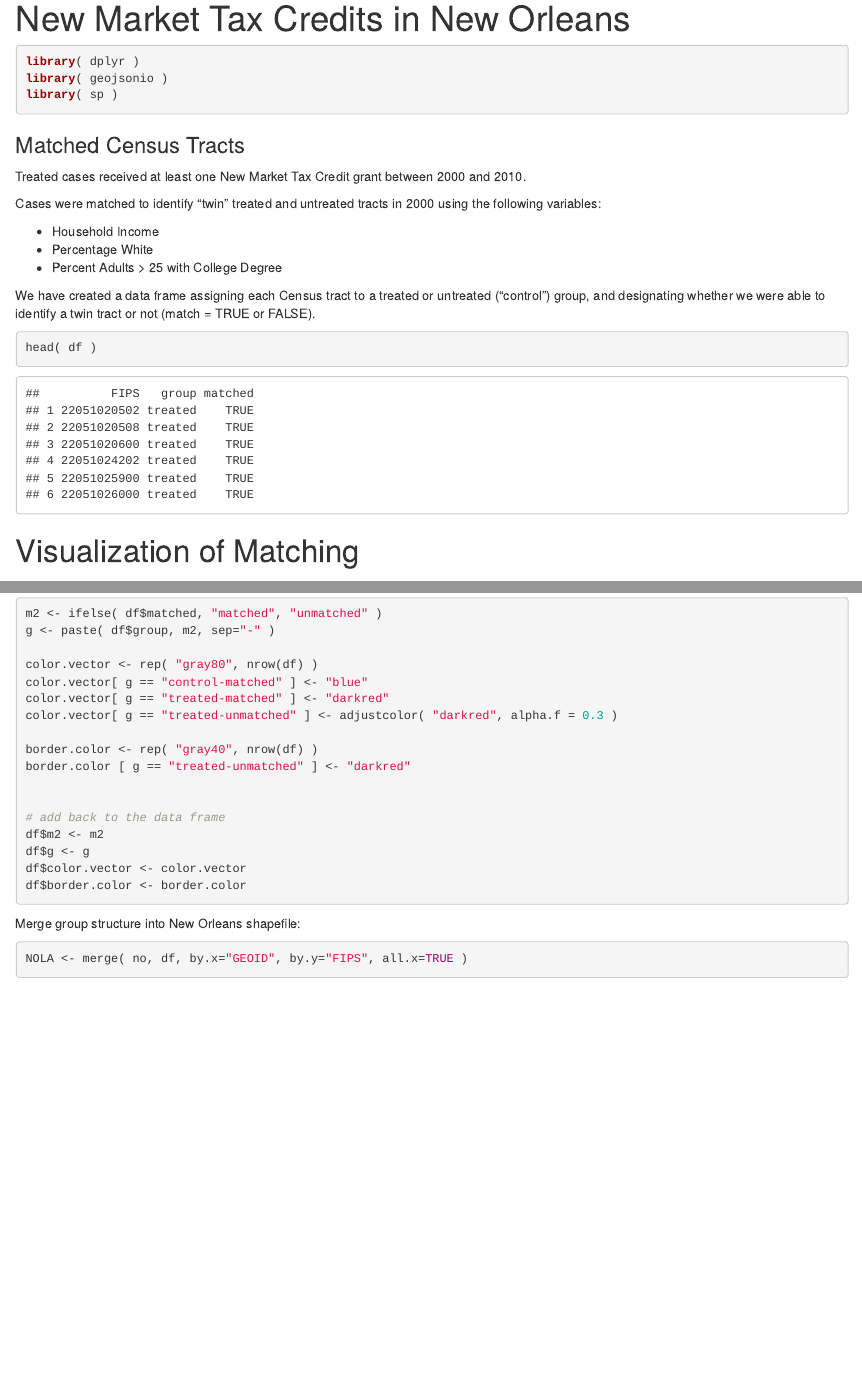
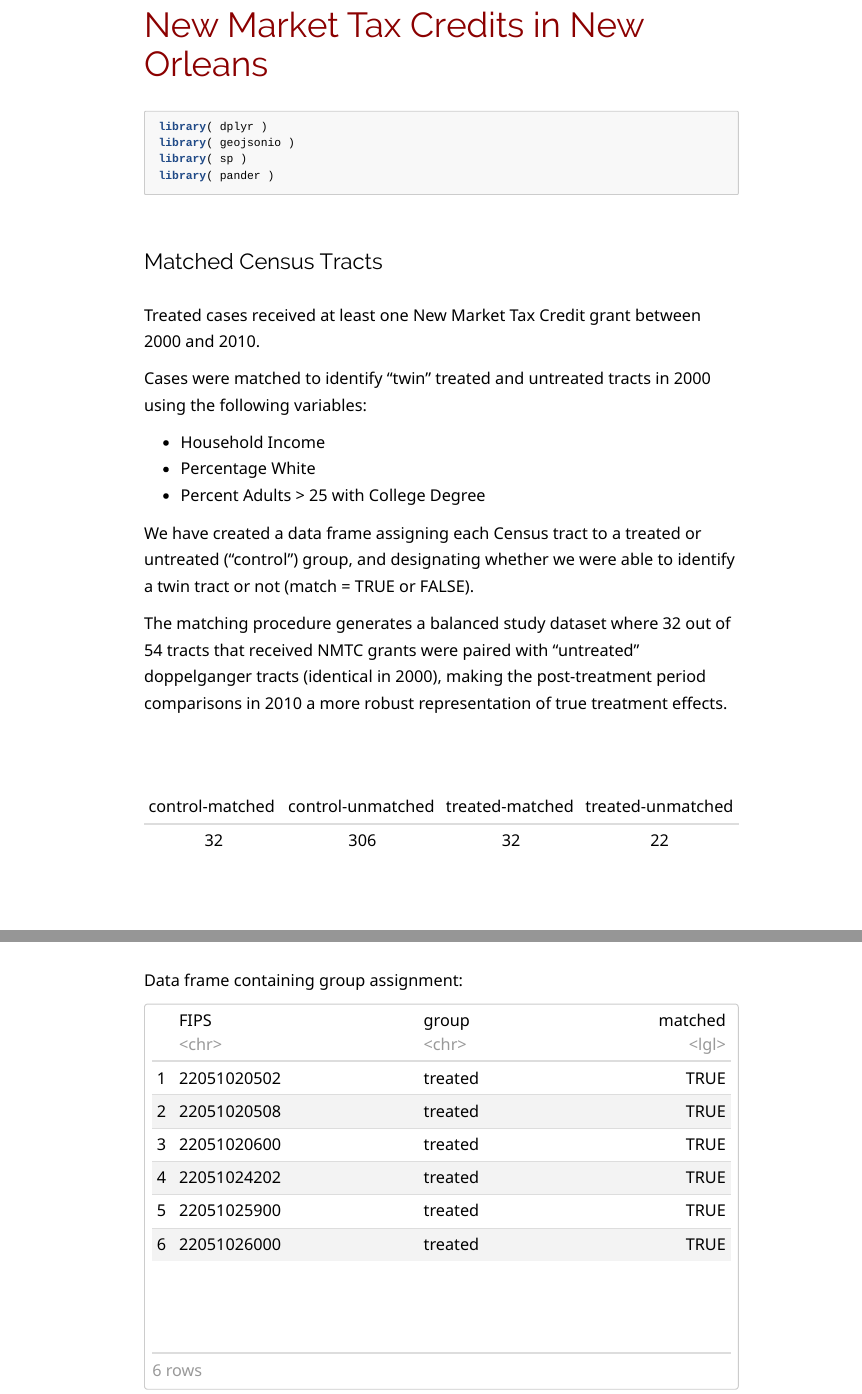
Before and after one commit to meliapetersen/matching-project, an R Markdown document (code/matching-demo.rmd): the page in a window 1100 px wide, from 20 px down before the commit and from 90 px down after it, so that both start at the same text, and a second part further down, joined at a grey line. Rendered offline with R 4.5, knitr and Pandoc, with nearby package versions; some code elsewhere in the file could not run offline; long lines of code are wrapped.

Commit message:
updated demo

````diff
--- /dev/null
+++ b/code/clean.css
@@ -0,0 +1,349 @@
+.powered-by-datacamp{
+   margin-bottom: 40px;
+   display: none !important;
+}
+
+div.datacamp-exercise{
+   margin-bottom: 40px !important;
+}
+
+div.datacamp-exercise .dcl-btn-primary {
+    /* background-color: #fdc551; */
+    /* color: #6d561e; */
+    background-color: LightSteelBlue; /* #d9f5ff;  #008B8B; */
+    color: white; /* #008B8B; */
+}
+
+.question{
+  background-color: LightSteelBlue;
+  border-radius: 10px;
+  border: 1px solid lightgray;
+  padding-top:10px;
+  padding-bottom:10px;
+  font-size: 85%;
+  font-family: Verdana;
+  /* font-weight: bold; */
+  color: #FFFFFF !important;
+  padding-left:05%;
+  padding-right:05%;
+  margin-bottom:40px;
+}
+
+.quiz{
+  background-color: #bcb2a4; /* #b45959; */
+  border-radius: 10px;
+  border: 1px solid lightgray;
+  padding-top:10px;
+  padding-bottom:10px;
+  font-size: 87%;
+  font-family: Verdana;
+  /* font-weight: bold; */
+  color: #FFFFFF !important;
+  padding-left:05%;
+  padding-right:05%;
+  margin-bottom:40px;
+}
+
+
+/* #153243; YANKEES BLUE  */
+/* #DC965A; PUMPKIN */
+
+.tip{
+  background-color: #153243;
+  border-radius: 10px;
+  border: 1px solid lightgray;
+  padding-top:10px;
+  padding-bottom:10px;
+  font-size: 85%;
+  font-family: Verdana;
+  /* font-weight: bold; */
+  color: #FFFFFF !important;
+  padding-left:05%;
+  padding-right:05%;
+  margin-bottom:40px;
+}
+
+/* #E0E0E2; PLATINUM  */
+
+.note{
+  background-color: #E0E0E2;  /* #E0E0E2; PLATINUM  */
+  /* border-radius: 10px; */
+  border: 1px solid lightgray;
+  padding-top:10px;
+  padding-bottom:10px;
+  font-size: 85%;
+  font-family: Verdana;
+  /* font-weight: bold; */
+  color: #3c4859 !important;
+  padding-left:05%;
+  padding-right:05%;
+  margin-bottom:40px;
+}
+
+.caution{
+  background-color: darkred;
+  /* border-radius: 10px; */
+  border: 1px solid lightgray;
+  padding-top:10px;
+  padding-bottom:5px;
+  font-size: 75%;
+  font-family: Verdana;
+  /* font-weight: bold; */
+  color: #FFFFFF !important;
+  padding-left:05%;
+  padding-right:05%;
+  margin-bottom:40px;
+}
+.caution code{
+  font-size: 150% !important;
+}
+
+
+.warning{
+  background-color: #9D8420;  /* DARK YELLOW */
+  /* border-radius: 10px; */
+  border: 1px solid lightgray;
+  padding-top:10px;
+  padding-bottom:5px;
+  font-size: 75%;
+  font-family: Verdana;
+  /* font-weight: bold; */
+  color: #FFFFFF !important;
+  padding-left:05%;
+  padding-right:05%;
+  margin-bottom:40px;
+}
+
+.warning code{
+  font-size: 150% !important;
+}
+
+body{
+     font-family:system-ui,-apple-system,"Segoe UI",Roboto,Helvetica,Arial,sans-serif;
+     font-size:calc(1.5em + 0.25vw);
+     font-weight:300;line-height:1.65;
+     -webkit-font-smoothing:antialiased;
+     -moz-osx-font-smoothing:grayscale;
+     margin-left:20%;
+     margin-right:20%}
+
+body,aside,main{flex-direction:column}
+body{display:flex;min-height:100vh}
+/* body,blockquote,figure{margin:0}  */
+
+blockquote,figure{margin:0}
+
+
+
+#TOC {
+  margin-top:30px;
+  margin-bottom:80px }
+
+img {
+    max-width: 90% !important;
+    display: block;
+    margin-right: auto;
+    margin-left: auto;
+    margin-top:30px;
+    margin-bottom:40px;
+}
+
+a{
+  color:darkred;
+  text-decoration:inherit;
+  transition:color .2s}
+
+a.selected,a:hover{color:#949494}
+article a,b,strong,th{font-weight:400}
+
+h1{
+  font-weight:300;
+  margin-top:100px !important;
+  margin-bottom:30px;
+  color:darkred;
+  }
+
+h2,h3,h4,h5,h6{
+  font-weight:300;
+  margin-top:60px !important;
+  margin-bottom:30px;}
+
+p.caption {
+    text-align: center;
+    font-style: italic;
+    margin-bottom:30px;
+}
+
+
+article a{color:#68f}
+article header a, article footer a{font-weight:inherit;color:inherit}
+/* header time{color:#949494} */
+
+
+header time{color:green}
+hr{border:1px solid rgba(148,148,148,0.3);margin:2em 0}
+
+blockquote{ border-left:4px solid lightgray; padding-left:1.5em}
+
+/* img{border-radius:2px;max-width:100%;height:auto;margin:.5em 0} */
+@media (prefers-color-scheme: light){body{background:#fff !important;color:#000 !important} }
+@media (prefers-color-scheme: dark){body{background:#282828 !important;color:#fff !important} }
+main,article{flex-grow:1}
+header,footer{display:flex;flex-wrap:wrap;justify-content:space-between;align-items:center}
+header nav>*,footer nav>*{margin:0 .8em}
+header nav>:first-child,footer nav>:first-child{margin-left:0}
+header nav>:last-child,footer nav>:last-child{margin-right:0}
+
+
+pre{
+  background:#f7f7f7;
+  /* background:rgba(38,38,38,0.8);
+  color:#fff; */
+  color:black;
+  border-radius:2px;
+  font-size:.7em;
+  margin:1.5em 0;
+  padding:.8em 1.2em;
+  white-space:pre-wrap;
+  margin-top:30px;
+  margin-bottom:40px }
+  /* display: block;
+  margin-left: auto;
+  margin-right: auto;
+  max-width:80%;} */
+
+p code{
+  /* background:rgba(148,148,148,0.2);
+  background:#cccccc; */
+  /* background:#f2f2f2;*/
+  opacity:.5;
+  border-radius:4px;
+  font-size:.8em;
+  margin:0 .1em;
+  padding:.2em .4em }
+
+table{
+  border-spacing:1px;
+  /* box-shadow:0px 0px 0px 1px rgba(148,148,148,0.16) inset */
+  margin-top:80px;
+  margin-bottom:100px !important;
+  margin-left: auto;
+  margin-right: auto;
+  align:center}
+/* tr:hover,tr:nth-child(even)  */
+td{
+  /* background:rgba(148,148,148,0.06); */
+  padding: 3px 10px 3px 10px }
+th{
+  /* background:rgba(148,148,148,0.1); */
+  text-align:inherit}
+/* th,td{   */
+/*  box-shadow:0px 0px 0px 1px rgba(148,148,148,0.16);   */
+/*  padding:.5em 1em}  */
+
+
+/*
+.c{color:#a29f90}
+.err{color:#960050;background-color:#1e0010}
+.k{color:#66d9ef}
+.l{color:#ae81ff}
+.n{color:#f8f8f2}
+.o{color:#f92672}
+.p{color:#f8f8f2}
+.cm,.cp,.c1,.cs{color:#75715e}
+.ge{font-style:italic}
+.gs{font-weight:bold}
+.kc,.kd{color:#66d9ef}
+.kn{color:#f92672}
+.kp,.kr,.kt{color:#66d9ef}
+.ld{color:#e6db74}
+.m{color:#ae81ff}
+.s{color:#e6db74}
+.na{color:#a6e22e}
+.nb{color:#f8f8f2}
+.nc{color:#a6e22e}
+.no{color:#66d9ef}
+.nd{color:#a6e22e}
+.ni{color:#f8f8f2}
+.ne,.nf{color:#a6e22e}
+.nl,.nn{color:#f8f8f2}
+.nx{color:#a6e22e}
+.py{color:#f8f8f2}
+.nt{color:#f92672}
+.nv{color:#f8f8f2}
+.ow{color:#f92672}
+.w{color:#f8f8f2}
+.mf,.mh,.mi,.mo{color:#ae81ff}
+.sb,.sc,.sd,.s2{color:#e6db74}
+.se{color:#ae81ff}
+.sh,.si,.sx,.sr,.s1,.ss{color:#e6db74}
+.bp,.vc,.vg,.vi{color:#f8f8f2}
+.il{color:#ae81ff}
+.gu{color:#75715e}
+.gd{color:#f92672}
+.gi{color:#a6e22e}
+*/
+
+
+
+h1{font-size:1.85em}
+/* header h1{margin:0} */
+article header{flex-direction:column;align-items:inherit}
+article header{margin-bottom:1.5em}
+/* article header h1{margin:.2em 0} */
+/* article footer{padding:1em 0}  */
+/*
+.footer {
+  background-color:#726e6e;
+  height:100px;
+  color:white;
+  padding: 20px 3px 20px 3px;
+  position: absolute;
+  min-width:100%;
+  max-width:100%;
+  margin:0px;
+  width:100%;
+}
+*/
+.footer {
+  background-color:#726e6e;
+  height:100px;
+  color:white;
+  padding: 20px 3px 20px 3px;
+  position: absolute;
+  left: 0;
+  right: 0;
+  width: 100%;
+  margin-top:80px; }
+.footer a{ color:orange; text-decoration:bold !important; }
+
+
+/* nav{margin:.5em 0}  */
+body>header h1{width:100%;line-height:1.8;margin-bottom:.5em}
+
+/* The navigation bar */
+.navbar {
+  overflow: hidden;
+  /* background-color: #333; */
+  background-color: #f7f7f7;
+  color: orange;
+  /* position: fixed; */ /* Set the navbar to fixed position */
+  top: 0; /* Position the navbar at the top of the page */
+  width: 100%; /* Full width */
+}
+/* Links inside the navbar  */
+.nav.navbar-nav li a {
+  /* background: #ddd; #f7f7f7 */
+  color: darkgray;
+}
+/* Change background on mouse-over */
+.nav.navbar-nav li a:hover {
+  /* background: #ddd; #f7f7f7 */
+  color: orange;
+}
+/* highlight current tab */
+.navbar-inverse .navbar-nav>.active>a, .navbar-inverse .navbar-nav>.active>a:focus, .navbar-inverse .navbar-nav>.active>a:hover
+{
+    color: black;
+    background-color: #f7f7f7;
+}
--- a/code/matching-demo.rmd
+++ b/code/matching-demo.rmd
@@ -1,6 +1,11 @@
 ---
 title: "New Market Tax Credits in New Orleans"
-output: html_document
+output:
+  html_document:
+    theme: readable
+    df_print: paged
+    highlight: tango
+    css: clean.css
 ---
 
 ```{r setup, include=FALSE}
@@ -12,6 +17,7 @@ knitr::opts_chunk$set(echo = TRUE, message=F, warning=F )
 library( dplyr )
 library( geojsonio )
 library( sp )
+library( pander )
 ```
 
 ```{r, echo=F}
@@ -222,9 +228,19 @@ Cases were matched to identify "twin" treated and untreated tracts in 2000 using
 
 We have created a data frame assigning each Census tract to a treated or untreated ("control") group, and designating whether we were able to identify a twin tract or not (match = TRUE or FALSE).
 
-```{r}
-head( df )
+The matching procedure generates a balanced study dataset where 32 out of 54 tracts that received NMTC grants were paired with "untreated" doppelganger tracts (identical in 2000), making the post-treatment period comparisons in 2010 a more robust representation of true treatment effects.
+
+```{r, echo=F}
+t <-
+  structure(c(`control-matched` = 32L, `control-unmatched` = 306L,
+`treated-matched` = 32L, `treated-unmatched` = 22L), .Dim = 4L, .Dimnames = list(
+    g = c("control-matched", "control-unmatched", "treated-matched",
+    "treated-unmatched")), class = "table")
+
+t %>% pander()
 ```
+
+
 
 
 # Visualization of Matching
@@ -251,3 +267,7 @@ plot( no, main="New Orleans Dorling Cartogram" )
 
 ### Assign group colors based on matches
 
+Data frame containing group assignment:
+
+```{r, echo=F}
+head( df )
@@ -271,8 +295,7 @@ df$color.vector <- color.vector
 df$border.color <- border.color
 ```
 
-
-Merge group structure into New Orleans shapefile:
+Merge group structure into the New Orleans shapefile:
 
 
 ```{r, eval=F, echo=F}
````
Also changed, not shown: code/matching-demo.html, code/matching-demo.rmd (6 more changed lines).
